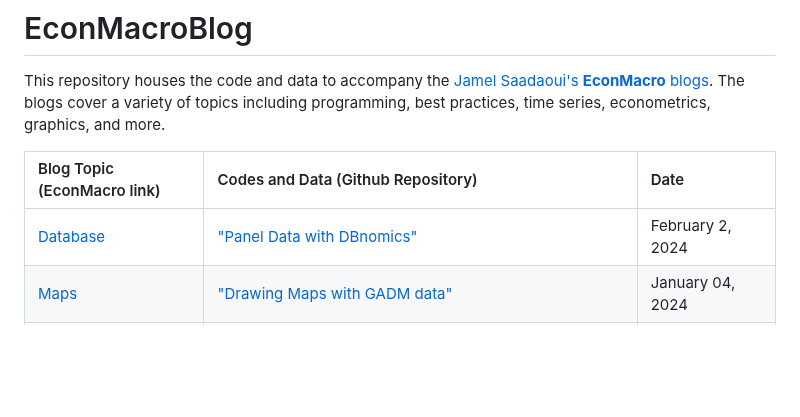
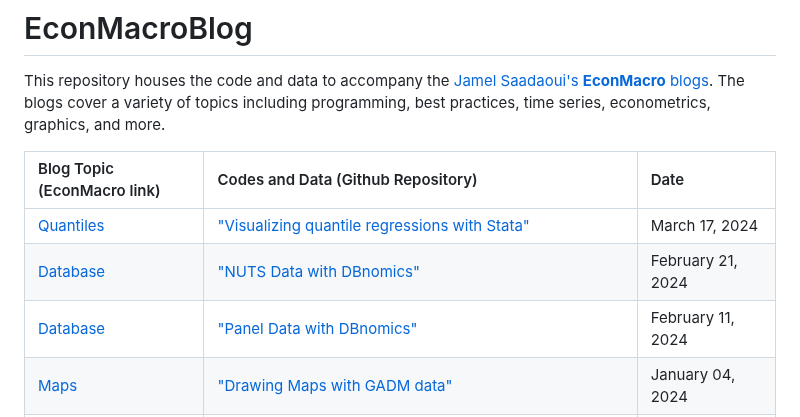
Before and after one commit to JamelSaadaoui/EconMacroBlog, a Markdown page: README.md, the part around the change. GitHub-like rendering; blank space fills up the shorter version.

```diff
--- a/README.md
+++ b/README.md
@@ -6,7 +6,9 @@ This repository houses the code and data to accompany the [Jamel Saadaoui's **Ec
 
 |Blog Topic (EconMacro link) |Codes and Data (Github Repository)|Date|
 |:----|:----|:----|
-|[Database](https://www.jamelsaadaoui.com/panel-data-with-dbnomics/)| ["Panel Data with DBnomics"](https://github.com/JamelSaadaoui/EconMacroBlog/tree/main/Panel_Data_DBnomics) | February 2, 2024|
+|[Quantiles](https://www.jamelsaadaoui.com/visualizing-quantile-regressions-with-stata/)| ["Visualizing quantile regressions with Stata"](https://github.com/JamelSaadaoui/EconMacroBlog/tree/main/Quantile_Graphs) | March 17, 2024|
+|[Database](https://www.jamelsaadaoui.com/nuts-data-with-dbnomics/)| ["NUTS Data with DBnomics"](https://github.com/JamelSaadaoui/EconMacroBlog/tree/main/DBnomics_NUTS2) | February 21, 2024|
+|[Database](https://www.jamelsaadaoui.com/panel-data-with-dbnomics/)| ["Panel Data with DBnomics"](https://github.com/JamelSaadaoui/EconMacroBlog/tree/main/Panel_Data_DBnomics) | February 11, 2024|
 |[Maps](https://www.jamelsaadaoui.com/drawing-maps-with-gadm-data/)| ["Drawing Maps with GADM data"](https://github.com/JamelSaadaoui/EconMacroBlog/tree/main/Maps_GDAM) | January 04, 2024|
 |[Stats](https://www.jamelsaadaoui.com/descriptive-statistics-by-country-in-panel-data-with-stata/)| ["Descriptive Statistics by Country in Panel Data with Stata"](https://github.com/JamelSaadaoui/EconMacroBlog/tree/main/Stats_By_Country_In_Panel_Data) | December 29, 2023|
 |[Database](https://www.jamelsaadaoui.com/from-panel-data-to-time-series-with-stata/)| ["From panel data to time series with Stata"](https://github.com/JamelSaadaoui/EconMacroBlog/tree/main/Panel_Data_to_Time_Series_with_Stata) | December 27, 2023|
```
